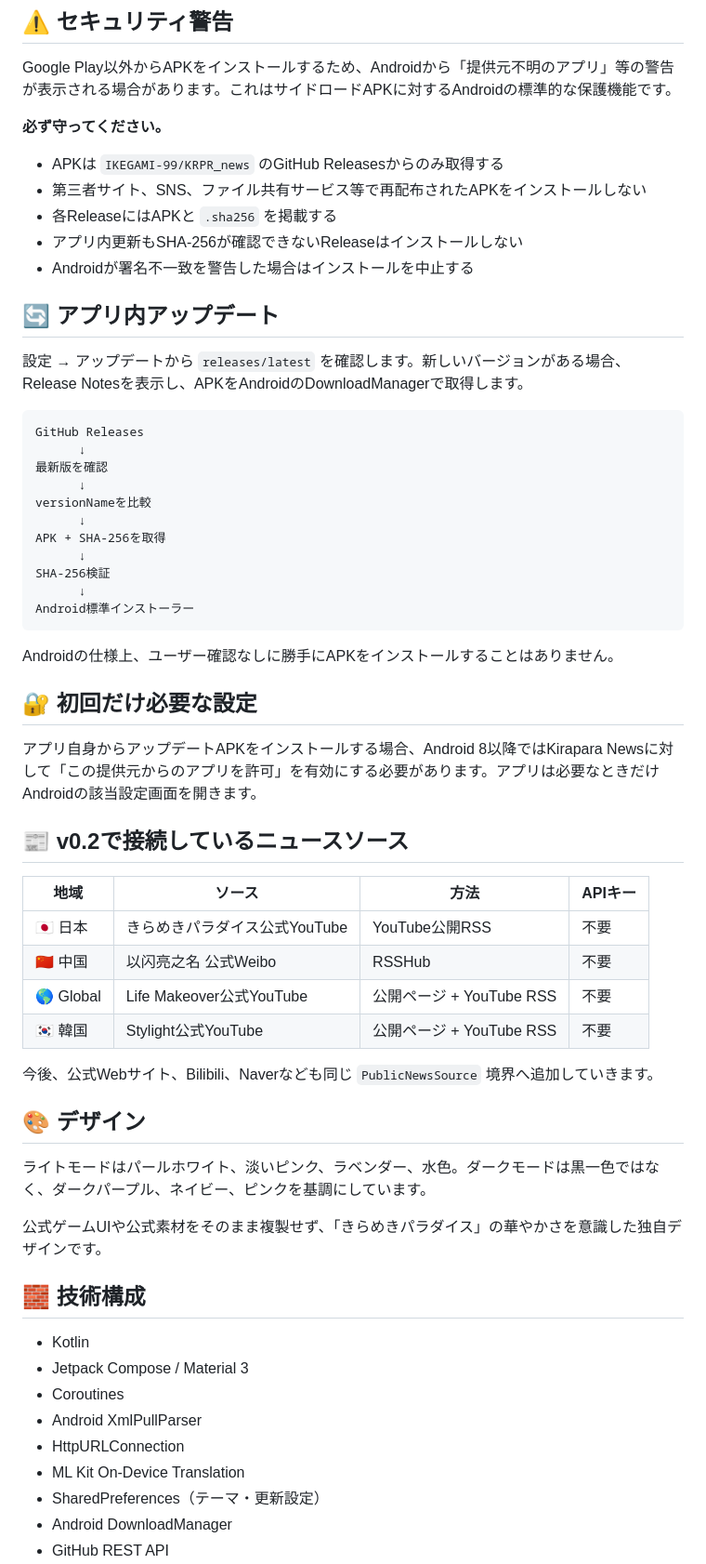
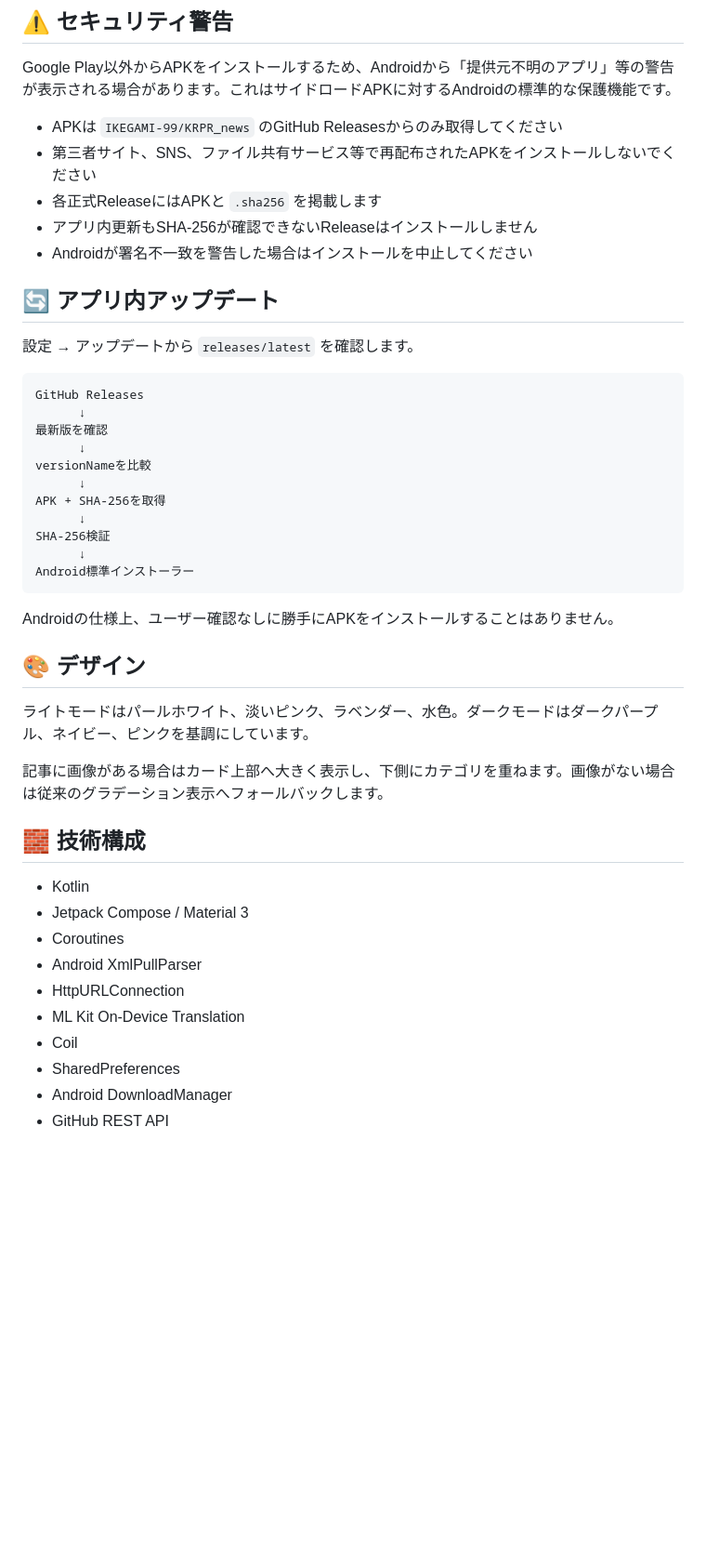
Before and after one commit to IKEGAMI-99/KRPR_news, a Markdown page: README.md, the part around one of its changes. Shown at 93% size. GitHub-like rendering; blank space fills up the shorter version.

Commit message:
docs: document v0.2.1 source and UI fixes

````diff
--- a/README.md
+++ b/README.md
@@ -86,17 +90,15 @@ GitHub Actionsの `Kirapara-News-debug` は開発確認用です。継続利用
 
 Google Play以外からAPKをインストールするため、Androidから「提供元不明のアプリ」等の警告が表示される場合があります。これはサイドロードAPKに対するAndroidの標準的な保護機能です。
 
-**必ず守ってください。**
-
-- APKは `IKEGAMI-99/KRPR_news` のGitHub Releasesからのみ取得する
-- 第三者サイト、SNS、ファイル共有サービス等で再配布されたAPKをインストールしない
-- 各ReleaseにはAPKと `.sha256` を掲載する
-- アプリ内更新もSHA-256が確認できないReleaseはインストールしない
-- Androidが署名不一致を警告した場合はインストールを中止する
+- APKは `IKEGAMI-99/KRPR_news` のGitHub Releasesからのみ取得してください
+- 第三者サイト、SNS、ファイル共有サービス等で再配布されたAPKをインストールしないでください
+- 各正式ReleaseにはAPKと `.sha256` を掲載します
+- アプリ内更新もSHA-256が確認できないReleaseはインストールしません
+- Androidが署名不一致を警告した場合はインストールを中止してください
 
 ## 🔄 アプリ内アップデート
 
-設定 → アップデートから `releases/latest` を確認します。新しいバージョンがある場合、Release Notesを表示し、APKをAndroidのDownloadManagerで取得します。
+設定 → アップデートから `releases/latest` を確認します。
 
 ```text
 GitHub Releases
@@ -114,26 +116,11 @@ Android標準インストーラー
 
 Androidの仕様上、ユーザー確認なしに勝手にAPKをインストールすることはありません。
 
-## 🔐 初回だけ必要な設定
-
-アプリ自身からアップデートAPKをインストールする場合、Android 8以降ではKirapara Newsに対して「この提供元からのアプリを許可」を有効にする必要があります。アプリは必要なときだけAndroidの該当設定画面を開きます。
-
-## 📰 v0.2で接続しているニュースソース
-
-| 地域 | ソース | 方法 | APIキー |
-| --- | --- | --- | --- |
-| 🇯🇵 日本 | きらめきパラダイス公式YouTube | YouTube公開RSS | 不要 |
-| 🇨🇳 中国 | 以闪亮之名 公式Weibo | RSSHub | 不要 |
-| 🌎 Global | Life Makeover公式YouTube | 公開ページ + YouTube RSS | 不要 |
-| 🇰🇷 韓国 | Stylight公式YouTube | 公開ページ + YouTube RSS | 不要 |
-
-今後、公式Webサイト、Bilibili、Naverなども同じ `PublicNewsSource` 境界へ追加していきます。
-
 ## 🎨 デザイン
 
-ライトモードはパールホワイト、淡いピンク、ラベンダー、水色。ダークモードは黒一色ではなく、ダークパープル、ネイビー、ピンクを基調にしています。
+ライトモードはパールホワイト、淡いピンク、ラベンダー、水色。ダークモードはダークパープル、ネイビー、ピンクを基調にしています。
 
-公式ゲームUIや公式素材をそのまま複製せず、「きらめきパラダイス」の華やかさを意識した独自デザインです。
+記事に画像がある場合はカード上部へ大きく表示し、下側にカテゴリを重ねます。画像がない場合は従来のグラデーション表示へフォールバックします。
 
 ## 🧱 技術構成
 
@@ -143,6 +130,7 @@ Androidの仕様上、ユーザー確認なしに勝手にAPKをインストー
 - Android XmlPullParser
 - HttpURLConnection
 - ML Kit On-Device Translation
-- SharedPreferences（テーマ・更新設定）
+- Coil
+- SharedPreferences
 - Android DownloadManager
 - GitHub REST API
````
Also changed, not shown: other parts of README.md (+36 -58 lines).
